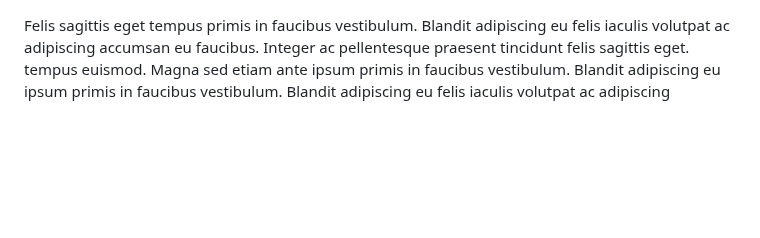
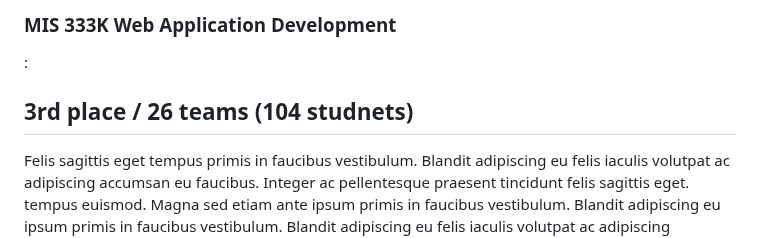
Before and after one commit to Ronakps/PersonalWebsite, a Markdown page: elements.md, the part around one of its changes. Rendered like a GitHub page; blank space fills up the shorter version.

```diff
--- a/elements.md
+++ b/elements.md
@@ -356,4 +356,5 @@ nav-menu: true
 <div class="box">
+	<h3>MIS 333K Web Application Development</h3>: <h2>3rd place / 26 teams (104 studnets)</h2>
 	<p>Felis sagittis eget tempus primis in faucibus vestibulum. Blandit adipiscing eu felis iaculis volutpat ac adipiscing accumsan eu faucibus. Integer ac pellentesque praesent tincidunt felis sagittis eget. tempus euismod. Magna sed etiam ante ipsum primis in faucibus vestibulum. Blandit adipiscing eu ipsum primis in faucibus vestibulum. Blandit adipiscing eu felis iaculis volutpat ac adipiscing accumsan eu faucibus lorem ipsum.</p>
 </div>
 
```
Also changed, not shown: other parts of elements.md (+1 -1 lines).
